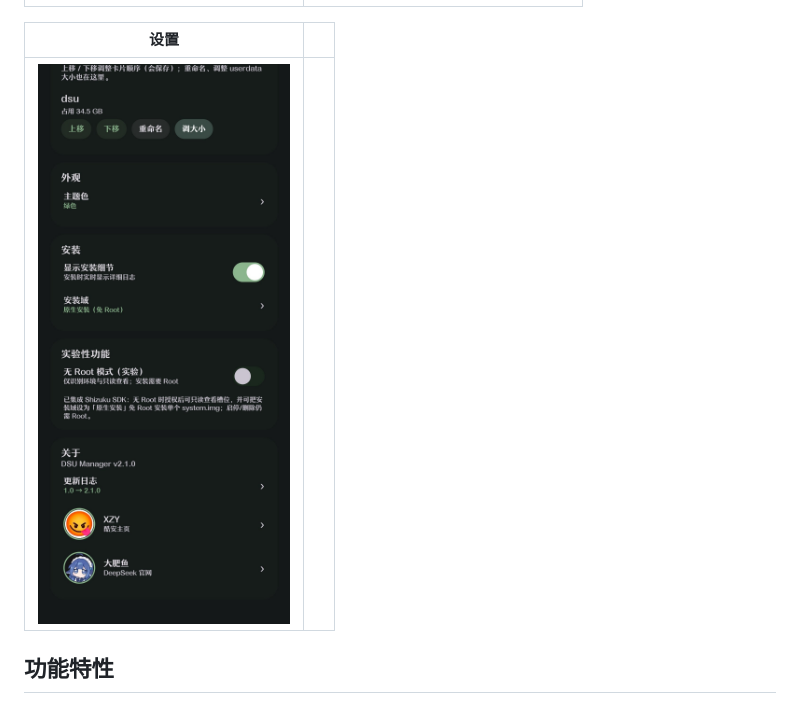
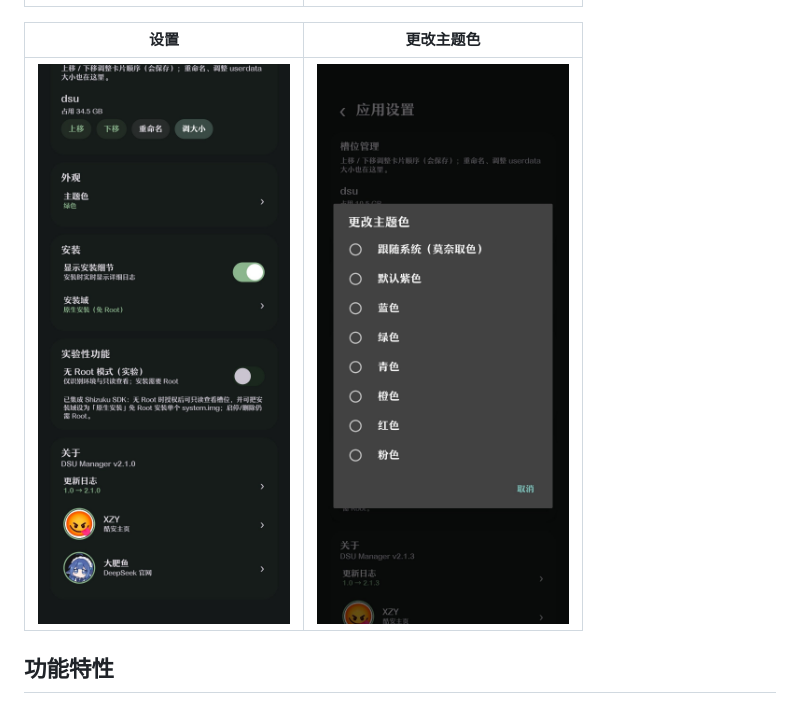
Before and after one commit to XZY-01/DSUManager, a Markdown page: README.md, the part around the change. Rendered like a GitHub page; pictures changed too: docs/screenshots/theme-color.jpg (added).

Commit message:
docs: replace placeholder with theme-color dialog screenshot

```diff
--- a/README.md
+++ b/README.md
@@ -32,9 +32,9 @@
 |---|---|
 | <img src="docs/screenshots/native-install.jpg" width="420"> | <img src="docs/screenshots/install-success.jpg" width="420"> |
 
-| 设置 | &nbsp; |
+| 设置 | 更改主题色 |
 |---|---|
-| <img src="docs/screenshots/settings.jpg" width="420"> | &nbsp; |
+| <img src="docs/screenshots/settings.jpg" width="420"> | <img src="docs/screenshots/theme-color.jpg" width="420"> |
 
 ## 功能特性
 
```
